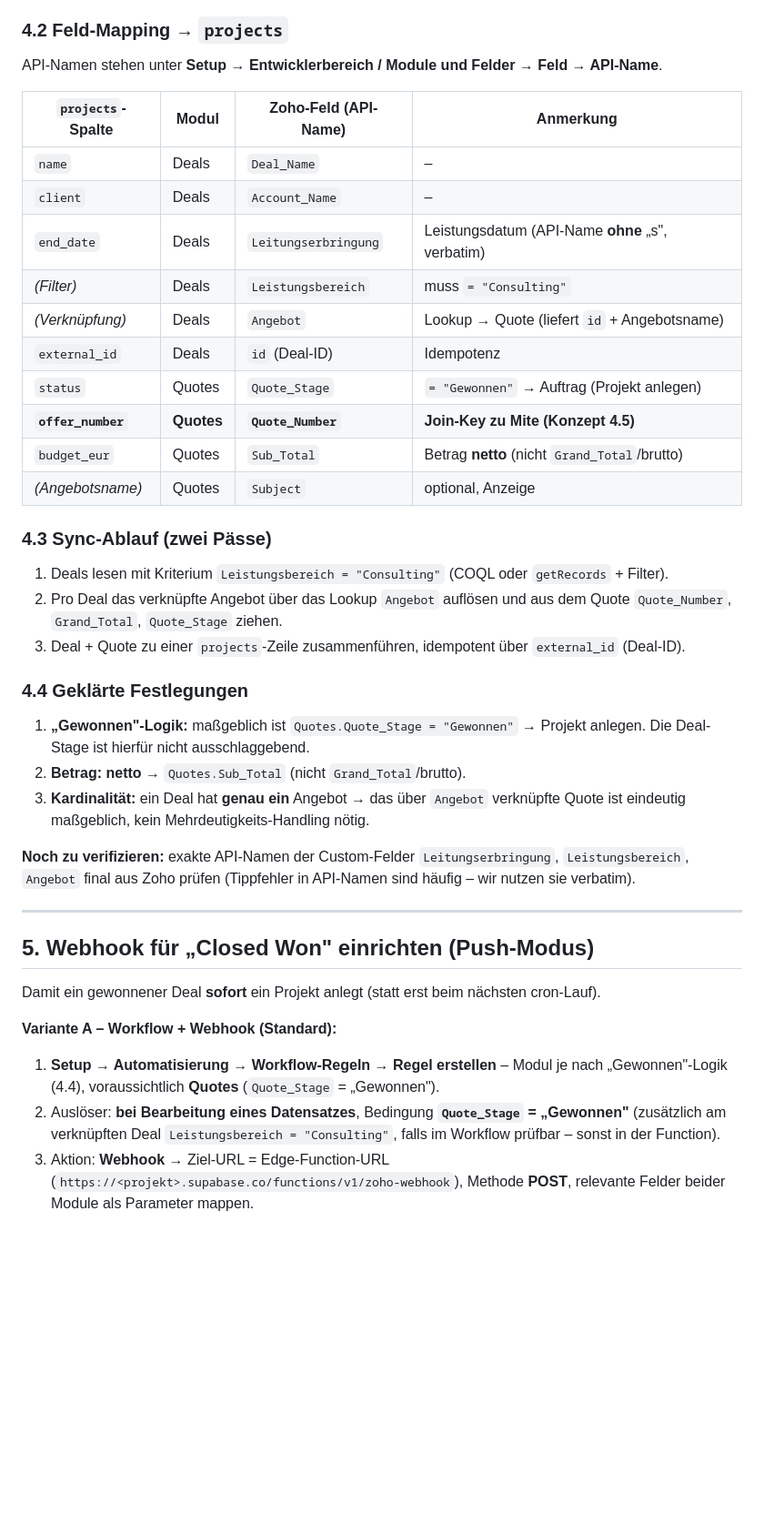
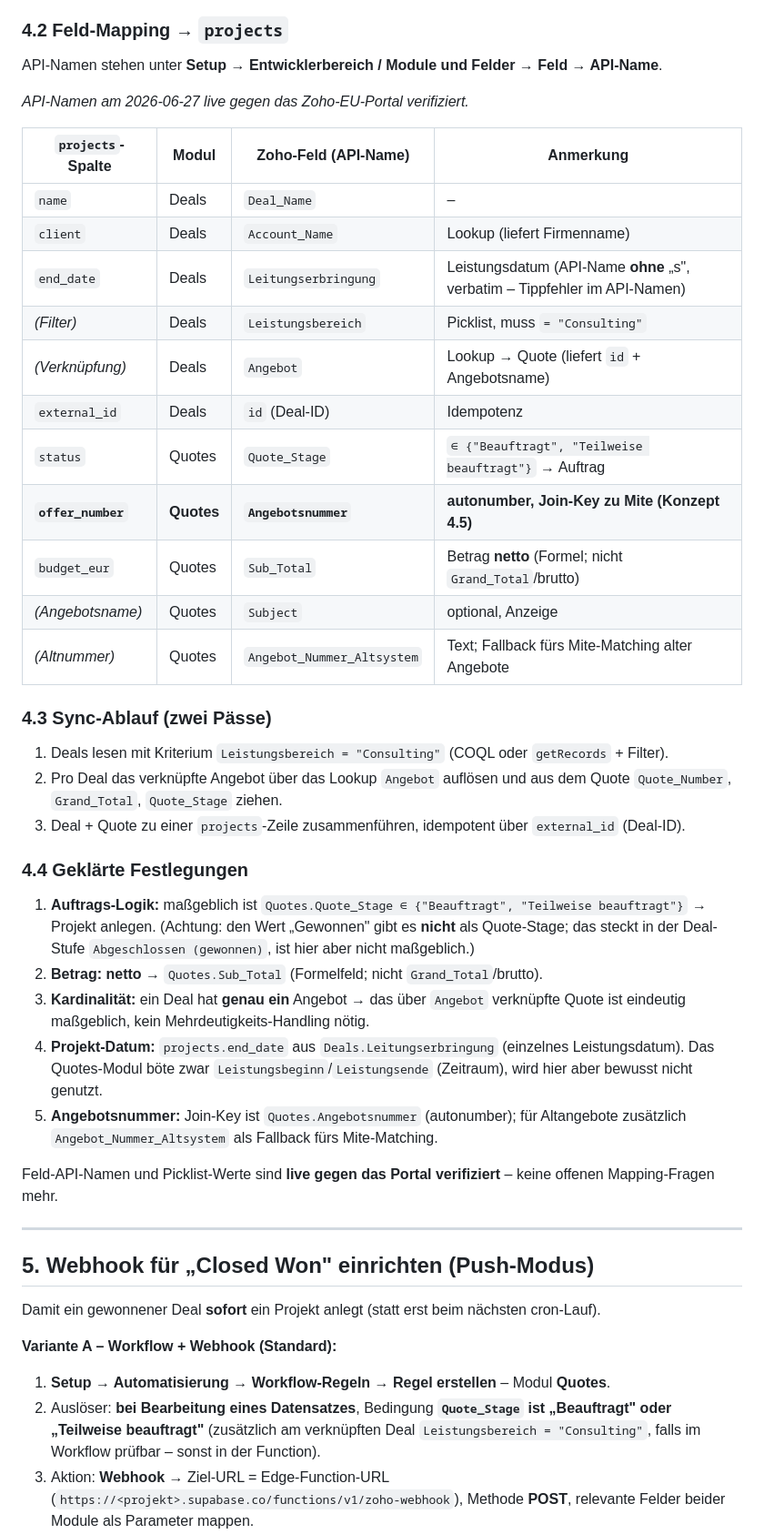
Before and after one commit to trendone/Billy, a Markdown page: zoho-anbindung.md, the part around one of its changes. Shown at 91% size. Drawn GitHub-style; blank space fills up the shorter version.

Commit message:
Zoho guide: correct field names from live portal verification
- offer_number is Quotes.Angebotsnummer (autonumber), not Quote_Number
- Order trigger = Quote_Stage in {Beauftragt, Teilweise beauftragt}
  ("Gewonnen" exists only on Deal stage, not Quotes)
- budget_eur = Sub_Total (netto), end_date = Deals.Leitungserbringung
- All API names and picklist values verified live; OAuth set up

Co-Authored-By: Claude Opus 4.8 <noreply@anthropic.com>

```diff
--- a/zoho-anbindung.md
+++ b/zoho-anbindung.md
@@ -92,18 +92,21 @@ Nur **Consulting**-Projekte sind für uns interessant:
 ### 4.2 Feld-Mapping → `projects`
 API-Namen stehen unter **Setup → Entwicklerbereich / Module und Felder → Feld → API-Name**.
 
+_API-Namen am 2026-06-27 live gegen das Zoho-EU-Portal verifiziert._
+
 | `projects`-Spalte | Modul | Zoho-Feld (API-Name) | Anmerkung |
 |---|---|---|---|
 | `name` | Deals | `Deal_Name` | – |
-| `client` | Deals | `Account_Name` | – |
-| `end_date` | Deals | `Leitungserbringung` | Leistungsdatum (API-Name **ohne** „s", verbatim) |
-| _(Filter)_ | Deals | `Leistungsbereich` | muss `= "Consulting"` |
+| `client` | Deals | `Account_Name` | Lookup (liefert Firmenname) |
+| `end_date` | Deals | `Leitungserbringung` | Leistungsdatum (API-Name **ohne** „s", verbatim – Tippfehler im API-Namen) |
+| _(Filter)_ | Deals | `Leistungsbereich` | Picklist, muss `= "Consulting"` |
 | _(Verknüpfung)_ | Deals | `Angebot` | Lookup → Quote (liefert `id` + Angebotsname) |
 | `external_id` | Deals | `id` (Deal-ID) | Idempotenz |
-| `status` | Quotes | `Quote_Stage` | `= "Gewonnen"` → Auftrag (Projekt anlegen) |
-| **`offer_number`** | **Quotes** | **`Quote_Number`** | **Join-Key zu Mite (Konzept 4.5)** |
-| `budget_eur` | Quotes | `Sub_Total` | Betrag **netto** (nicht `Grand_Total`/brutto) |
+| `status` | Quotes | `Quote_Stage` | `∈ {"Beauftragt", "Teilweise beauftragt"}` → Auftrag |
+| **`offer_number`** | **Quotes** | **`Angebotsnummer`** | **autonumber, Join-Key zu Mite (Konzept 4.5)** |
+| `budget_eur` | Quotes | `Sub_Total` | Betrag **netto** (Formel; nicht `Grand_Total`/brutto) |
 | _(Angebotsname)_ | Quotes | `Subject` | optional, Anzeige |
+| _(Altnummer)_ | Quotes | `Angebot_Nummer_Altsystem` | Text; Fallback fürs Mite-Matching alter Angebote |
 
 ### 4.3 Sync-Ablauf (zwei Pässe)
 1. Deals lesen mit Kriterium `Leistungsbereich = "Consulting"` (COQL oder `getRecords` + Filter).
@@ -112,15 +115,20 @@ API-Namen stehen unter **Setup → Entwicklerbereich / Module und Felder → Fel
 3. Deal + Quote zu einer `projects`-Zeile zusammenführen, idempotent über `external_id` (Deal-ID).
 
 ### 4.4 Geklärte Festlegungen
-1. **„Gewonnen"-Logik:** maßgeblich ist `Quotes.Quote_Stage = "Gewonnen"` → Projekt anlegen.
-   Die Deal-Stage ist hierfür nicht ausschlaggebend.
-2. **Betrag:** **netto** → `Quotes.Sub_Total` (nicht `Grand_Total`/brutto).
+1. **Auftrags-Logik:** maßgeblich ist `Quotes.Quote_Stage ∈ {"Beauftragt", "Teilweise beauftragt"}`
+   → Projekt anlegen. (Achtung: den Wert „Gewonnen" gibt es **nicht** als Quote-Stage; das
+   steckt in der Deal-Stufe `Abgeschlossen (gewonnen)`, ist hier aber nicht maßgeblich.)
+2. **Betrag:** **netto** → `Quotes.Sub_Total` (Formelfeld; nicht `Grand_Total`/brutto).
 3. **Kardinalität:** ein Deal hat **genau ein** Angebot → das über `Angebot` verknüpfte Quote
    ist eindeutig maßgeblich, kein Mehrdeutigkeits-Handling nötig.
+4. **Projekt-Datum:** `projects.end_date` aus `Deals.Leitungserbringung` (einzelnes Leistungsdatum).
+   Das Quotes-Modul böte zwar `Leistungsbeginn`/`Leistungsende` (Zeitraum), wird hier aber bewusst
+   nicht genutzt.
+5. **Angebotsnummer:** Join-Key ist `Quotes.Angebotsnummer` (autonumber); für Altangebote
+   zusätzlich `Angebot_Nummer_Altsystem` als Fallback fürs Mite-Matching.
 
-**Noch zu verifizieren:** exakte API-Namen der Custom-Felder `Leitungserbringung`,
-`Leistungsbereich`, `Angebot` final aus Zoho prüfen (Tippfehler in API-Namen sind häufig –
-wir nutzen sie verbatim).
+Feld-API-Namen und Picklist-Werte sind **live gegen das Portal verifiziert** – keine offenen
+Mapping-Fragen mehr.
 
 ---
 
@@ -129,9 +137,8 @@ wir nutzen sie verbatim).
 Damit ein gewonnener Deal **sofort** ein Projekt anlegt (statt erst beim nächsten cron-Lauf).
 
 **Variante A – Workflow + Webhook (Standard):**
-1. **Setup → Automatisierung → Workflow-Regeln → Regel erstellen** – Modul je nach „Gewonnen"-Logik (4.4),
-   voraussichtlich **Quotes** (`Quote_Stage` = „Gewonnen").
-2. Auslöser: **bei Bearbeitung eines Datensatzes**, Bedingung **`Quote_Stage` = „Gewonnen"**
+1. **Setup → Automatisierung → Workflow-Regeln → Regel erstellen** – Modul **Quotes**.
+2. Auslöser: **bei Bearbeitung eines Datensatzes**, Bedingung **`Quote_Stage` ist „Beauftragt" oder „Teilweise beauftragt"**
    (zusätzlich am verknüpften Deal `Leistungsbereich = "Consulting"`, falls im Workflow prüfbar – sonst in der Function).
 3. Aktion: **Webhook** → Ziel-URL = Edge-Function-URL (`https://<projekt>.supabase.co/functions/v1/zoho-webhook`), Methode **POST**, relevante Felder beider Module als Parameter mappen.
 4. **Sicherheit:** einen **gemeinsamen Geheim-Token** als zusätzlichen Parameter/Header mitschicken
```
Also changed, not shown: other parts of zoho-anbindung.md (+11 -9 lines).
